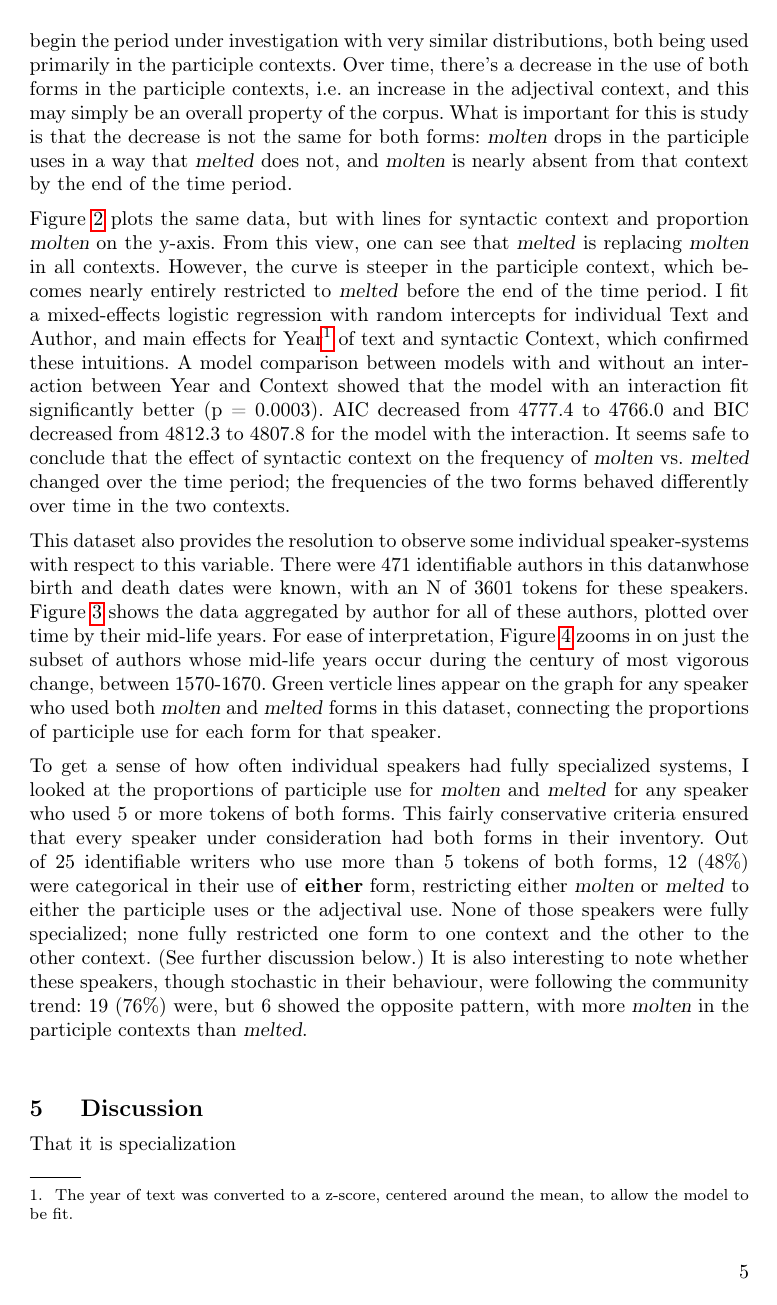
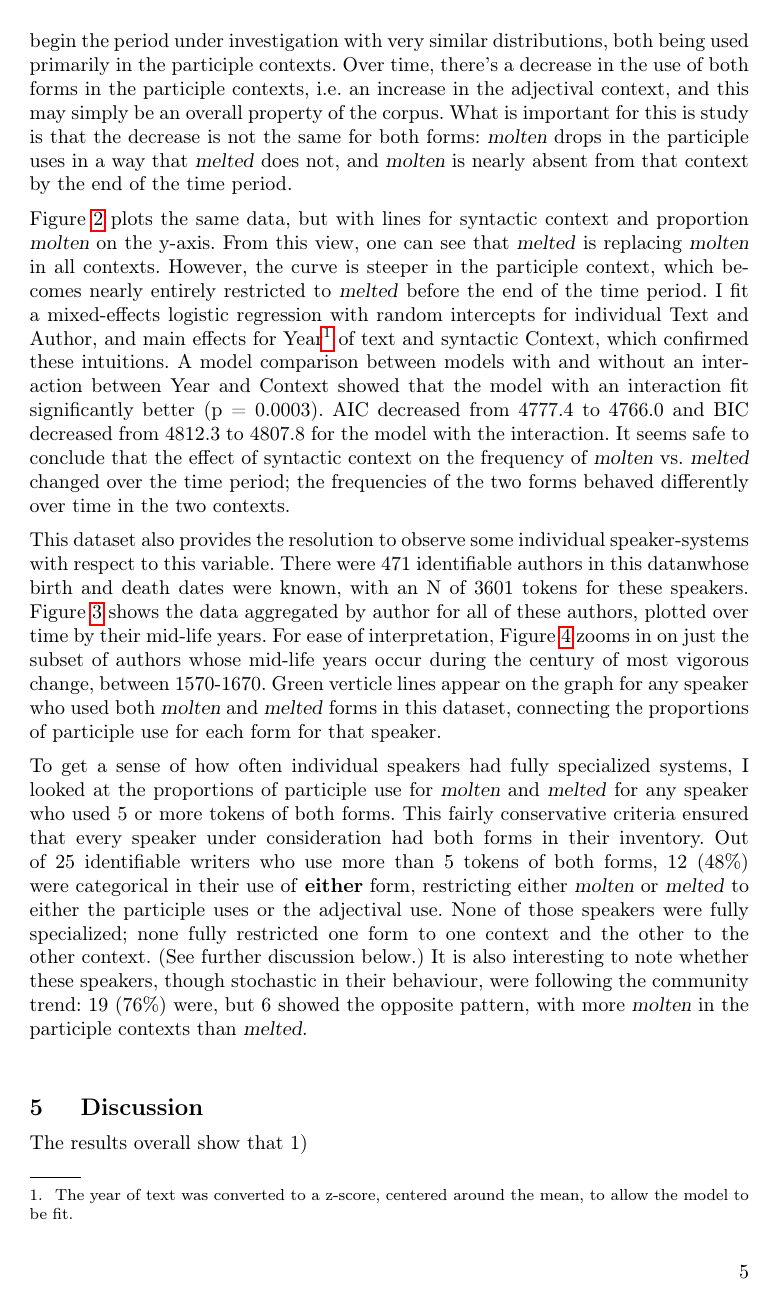
Before and after one commit to joelcw/molten, a LaTeX document (moltenPaper/molten_Wallenberg.tex): page 5 of 9. Compiled offline with pdfLaTeX; a missing bibliography style is replaced by a similar one.

Commit message:
wrote some more in results

```diff
--- a/moltenPaper/molten_Wallenberg.tex
+++ b/moltenPaper/molten_Wallenberg.tex
@@ -147,6 +147,8 @@ To get a sense of how often individual speakers had fully specialized systems, I
 \section{Discussion}
 \label{discuss}
 
+The results overall show that 1)
+
 That it is specialization
 
 The intraspeaker variation on this variable bears very directly on Yang's Paradox: the individual writers do not necessarily show the total specialization in their idiolects that one might expect on the basis of the experimental literature. By looking at the green lines in Figures \ref{molten3} and \ref{molten4}, it is possible to get a visual sense of how completely the two forms had specialized for any given speaker, and in which direction along the syntactic dimension of specialization. A casual inspection will show the reader that in a lot of cases, the green line extends across the entire plot, indicating that the particular speaker was categorical in their use of \textsl{molten} for one context and \textsl{melted} for another, typically in the direction of the community change: \textsl{molten} for the  adjectival context and \textsl{melted} for the participle. However, many of these green lines are based on very few instances of either form, and the results in section \ref{results} tell a different story.
```
